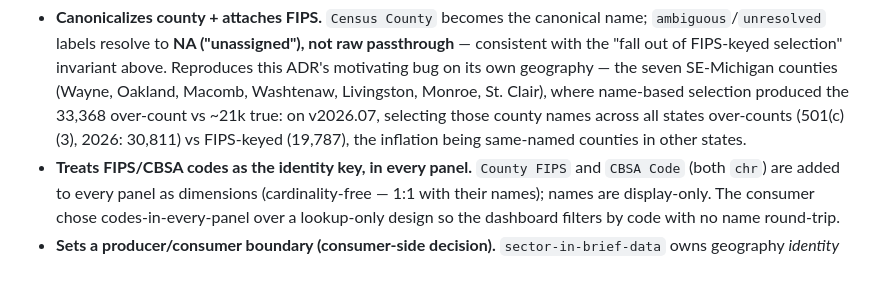
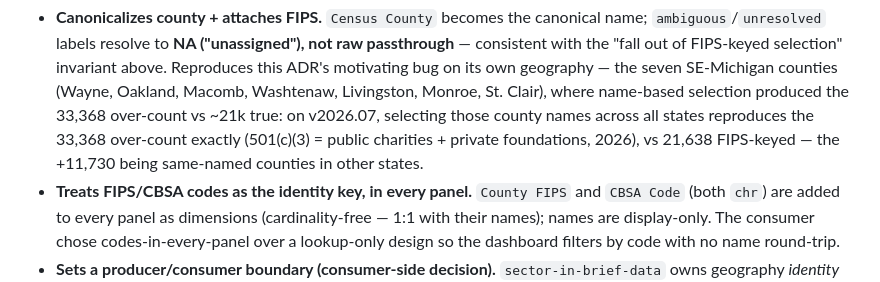
Before and after one commit to UrbanInstitute/nccs-contracts, a Markdown page: decisions/0021-canonical-county-identity-via-fips-crosswalk.md, the part around the change. GitHub-like rendering.

Commit message:
docs(adr-0021): reproduce 33,368 -> 21,638 exactly (PC+PF, not PC-only)
The consumer-adoption reproduction used Public-Charities-only figures
(30,811 / 19,787), inconsistent with the ADR's 33,368 -> ~21k. Using the
full 501(c)(3) (public charities + private foundations) on v2026.07
reproduces the headline figures to the unit: the seven SE-Michigan
county names across all states = 33,368 (the over-count), vs 21,638
FIPS-keyed (matching the contract's worked example). Canonicalization is
clean: raw-name and FIPS selection of the seven counties are identical.

Co-Authored-By: Claude Opus 4.8 (1M context) <noreply@anthropic.com>

```diff
--- a/decisions/0021-canonical-county-identity-via-fips-crosswalk.md
+++ b/decisions/0021-canonical-county-identity-via-fips-crosswalk.md
@@ -303,8 +303,9 @@ delineation file — and:
   counties (Wayne, Oakland, Macomb, Washtenaw, Livingston, Monroe,
   St. Clair), where name-based selection produced the 33,368 over-count
   vs ~21k true: on v2026.07, selecting those county names across all
-  states over-counts (501(c)(3), 2026: 30,811) vs FIPS-keyed (19,787),
-  the inflation being same-named counties in other states.
+  states reproduces the 33,368 over-count exactly (501(c)(3) = public
+  charities + private foundations, 2026), vs 21,638 FIPS-keyed — the
+  +11,730 being same-named counties in other states.
 - **Treats FIPS/CBSA codes as the identity key, in every panel.**
   `County FIPS` and `CBSA Code` (both `chr`) are added to every panel as
   dimensions (cardinality-free — 1:1 with their names); names are
```
